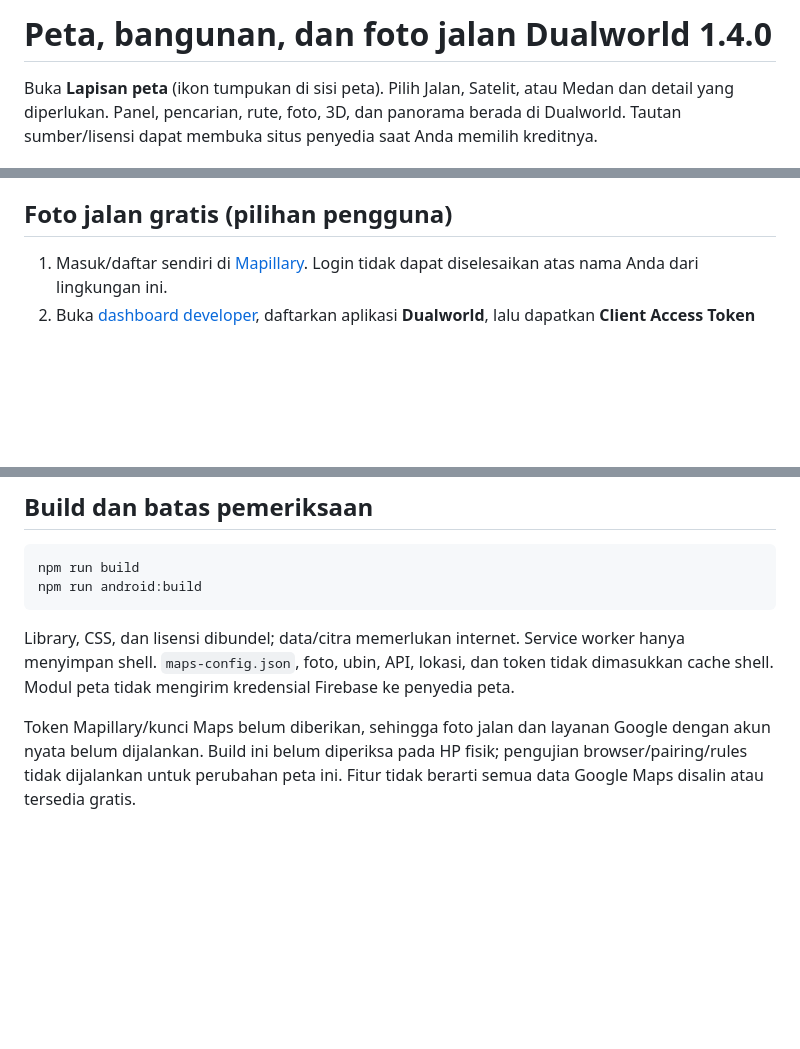
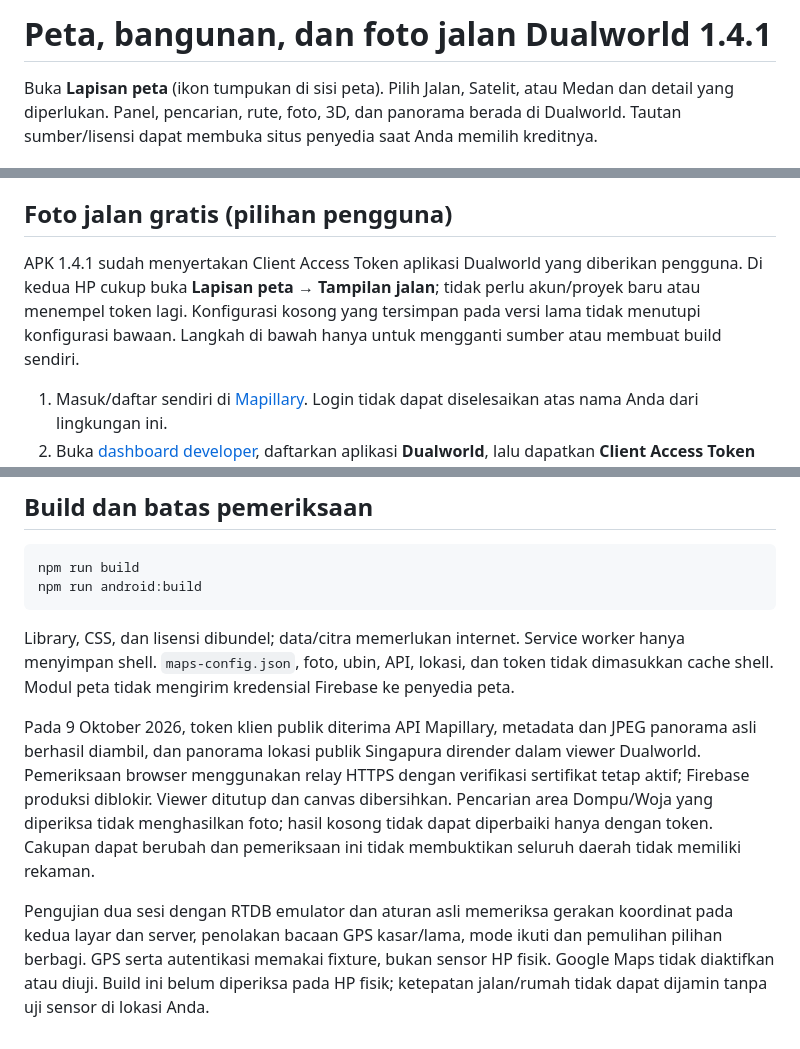
Before and after one commit to Laxdsks/adelle-tracker, a Markdown page: downloads/Dualworld-Maps-setup.md, 3 parts joined by grey strips. Drawn GitHub-style; blank space fills up the shorter version.

Commit message:
Update Dualworld 1.4.1: configured street photos and accurate live location

```diff
--- a/downloads/Dualworld-Maps-setup.md
+++ b/downloads/Dualworld-Maps-setup.md
@@ -1,4 +1,4 @@
-# Peta, bangunan, dan foto jalan Dualworld 1.4.0
+# Peta, bangunan, dan foto jalan Dualworld 1.4.1
 
 Buka **Lapisan peta** (ikon tumpukan di sisi peta). Pilih Jalan, Satelit, atau Medan dan detail yang diperlukan. Panel, pencarian, rute, foto, 3D, dan panorama berada di Dualworld. Tautan sumber/lisensi dapat membuka situs penyedia saat Anda memilih kreditnya.
 
@@ -18,6 +18,8 @@ Buka **Lapisan peta** (ikon tumpukan di sisi peta). Pilih Jalan, Satelit, atau M
 Perbesar peta untuk detail area, lalu ketuk tempat/bangunan. Tombol **3D** membuka model; gunakan dua jari untuk mengubah sudut. Ketuk kartu Dill/Adelle lalu **Bangunan & foto** atau **Jalan 360°** untuk menjelajahi dekat posisi GPS. Foto dan citra adalah rekaman; tidak menggambarkan keadaan pasangan saat ini.
 
 ## Foto jalan gratis (pilihan pengguna)
+
+APK 1.4.1 sudah menyertakan Client Access Token aplikasi Dualworld yang diberikan pengguna. Di kedua HP cukup buka **Lapisan peta → Tampilan jalan**; tidak perlu akun/proyek baru atau menempel token lagi. Konfigurasi kosong yang tersimpan pada versi lama tidak menutupi konfigurasi bawaan. Langkah di bawah hanya untuk mengganti sumber atau membuat build sendiri.
 
 1. Masuk/daftar sendiri di [Mapillary](https://www.mapillary.com/app/?login=true). Login tidak dapat diselesaikan atas nama Anda dari lingkungan ini.
 2. Buka [dashboard developer](https://www.mapillary.com/dashboard/developers), daftarkan aplikasi **Dualworld**, lalu dapatkan **Client Access Token** aplikasi. Jangan gunakan kata sandi, kunci admin, atau User Access Token.
@@ -48,4 +50,6 @@ npm run android:build
 
 Library, CSS, dan lisensi dibundel; data/citra memerlukan internet. Service worker hanya menyimpan shell. `maps-config.json`, foto, ubin, API, lokasi, dan token tidak dimasukkan cache shell. Modul peta tidak mengirim kredensial Firebase ke penyedia peta.
 
-Token Mapillary/kunci Maps belum diberikan, sehingga foto jalan dan layanan Google dengan akun nyata belum dijalankan. Build ini belum diperiksa pada HP fisik; pengujian browser/pairing/rules tidak dijalankan untuk perubahan peta ini. Fitur tidak berarti semua data Google Maps disalin atau tersedia gratis.
+Pada 9 Oktober 2026, token klien publik diterima API Mapillary, metadata dan JPEG panorama asli berhasil diambil, dan panorama lokasi publik Singapura dirender dalam viewer Dualworld. Pemeriksaan browser menggunakan relay HTTPS dengan verifikasi sertifikat tetap aktif; Firebase produksi diblokir. Viewer ditutup dan canvas dibersihkan. Pencarian area Dompu/Woja yang diperiksa tidak menghasilkan foto; hasil kosong tidak dapat diperbaiki hanya dengan token. Cakupan dapat berubah dan pemeriksaan ini tidak membuktikan seluruh daerah tidak memiliki rekaman.
+
+Pengujian dua sesi dengan RTDB emulator dan aturan asli memeriksa gerakan koordinat pada kedua layar dan server, penolakan bacaan GPS kasar/lama, mode ikuti dan pemulihan pilihan berbagi. GPS serta autentikasi memakai fixture, bukan sensor HP fisik. Google Maps tidak diaktifkan atau diuji. Build ini belum diperiksa pada HP fisik; ketepatan jalan/rumah tidak dapat dijamin tanpa uji sensor di lokasi Anda.
```
